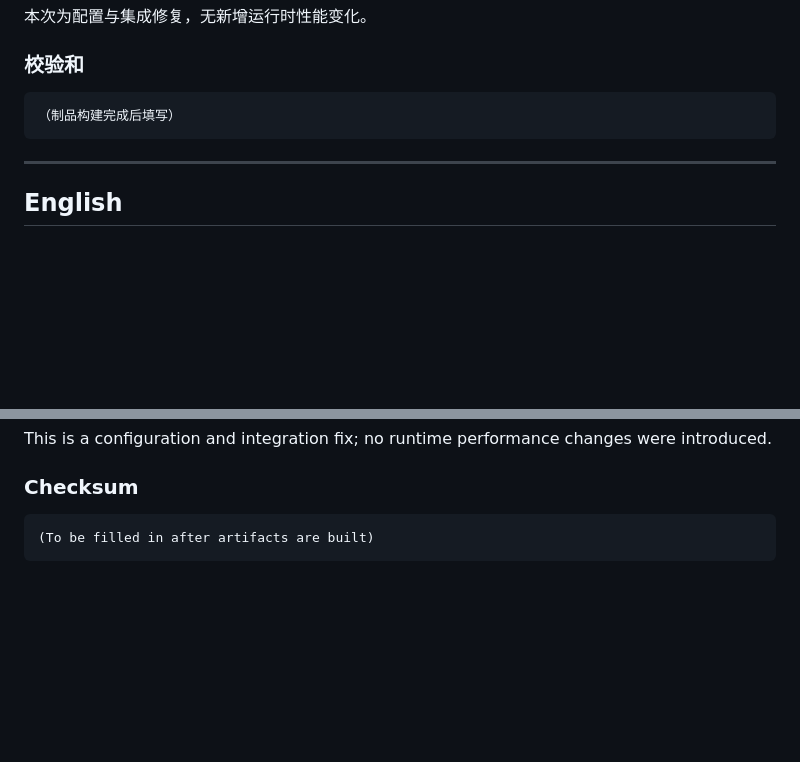
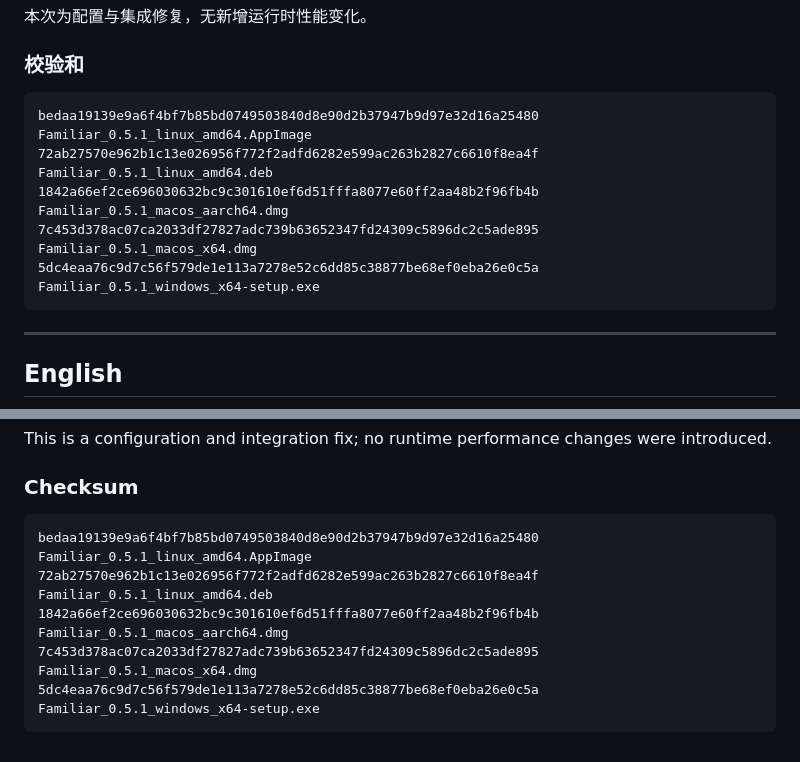
Before and after one commit to Monster12138/familiar, a Markdown page: docs/releases/v0.5.1.md, 2 parts joined by grey strips. Drawn GitHub-style; blank space fills up the shorter version.

Commit message:
docs: add v0.5.1 release checksums
Fill in real SHA-256 checksums for the built v0.5.1 artifacts.

Co-Authored-By: Claude Fable 5 <noreply@anthropic.com>

````diff
--- a/docs/releases/v0.5.1.md
+++ b/docs/releases/v0.5.1.md
@@ -39,7 +39,11 @@
 ### 校验和
 
 ```text
-（制品构建完成后填写）
+bedaa19139e9a6f4bf7b85bd0749503840d8e90d2b37947b9d97e32d16a25480  Familiar_0.5.1_linux_amd64.AppImage
+72ab27570e962b1c13e026956f772f2adfd6282e599ac263b2827c6610f8ea4f  Familiar_0.5.1_linux_amd64.deb
+1842a66ef2ce696030632bc9c301610ef6d51fffa8077e60ff2aa48b2f96fb4b  Familiar_0.5.1_macos_aarch64.dmg
+7c453d378ac07ca2033df27827adc739b63652347fd24309c5896dc2c5ade895  Familiar_0.5.1_macos_x64.dmg
+5dc4eaa76c9d7c56f579de1e113a7278e52c6dd85c38877be68ef0eba26e0c5a  Familiar_0.5.1_windows_x64-setup.exe
 ```
 
 ---
@@ -81,5 +85,9 @@ This is a configuration and integration fix; no runtime performance changes were
 ### Checksum
 
 ```text
-(To be filled in after artifacts are built)
+bedaa19139e9a6f4bf7b85bd0749503840d8e90d2b37947b9d97e32d16a25480  Familiar_0.5.1_linux_amd64.AppImage
+72ab27570e962b1c13e026956f772f2adfd6282e599ac263b2827c6610f8ea4f  Familiar_0.5.1_linux_amd64.deb
+1842a66ef2ce696030632bc9c301610ef6d51fffa8077e60ff2aa48b2f96fb4b  Familiar_0.5.1_macos_aarch64.dmg
+7c453d378ac07ca2033df27827adc739b63652347fd24309c5896dc2c5ade895  Familiar_0.5.1_macos_x64.dmg
+5dc4eaa76c9d7c56f579de1e113a7278e52c6dd85c38877be68ef0eba26e0c5a  Familiar_0.5.1_windows_x64-setup.exe
 ```
````
